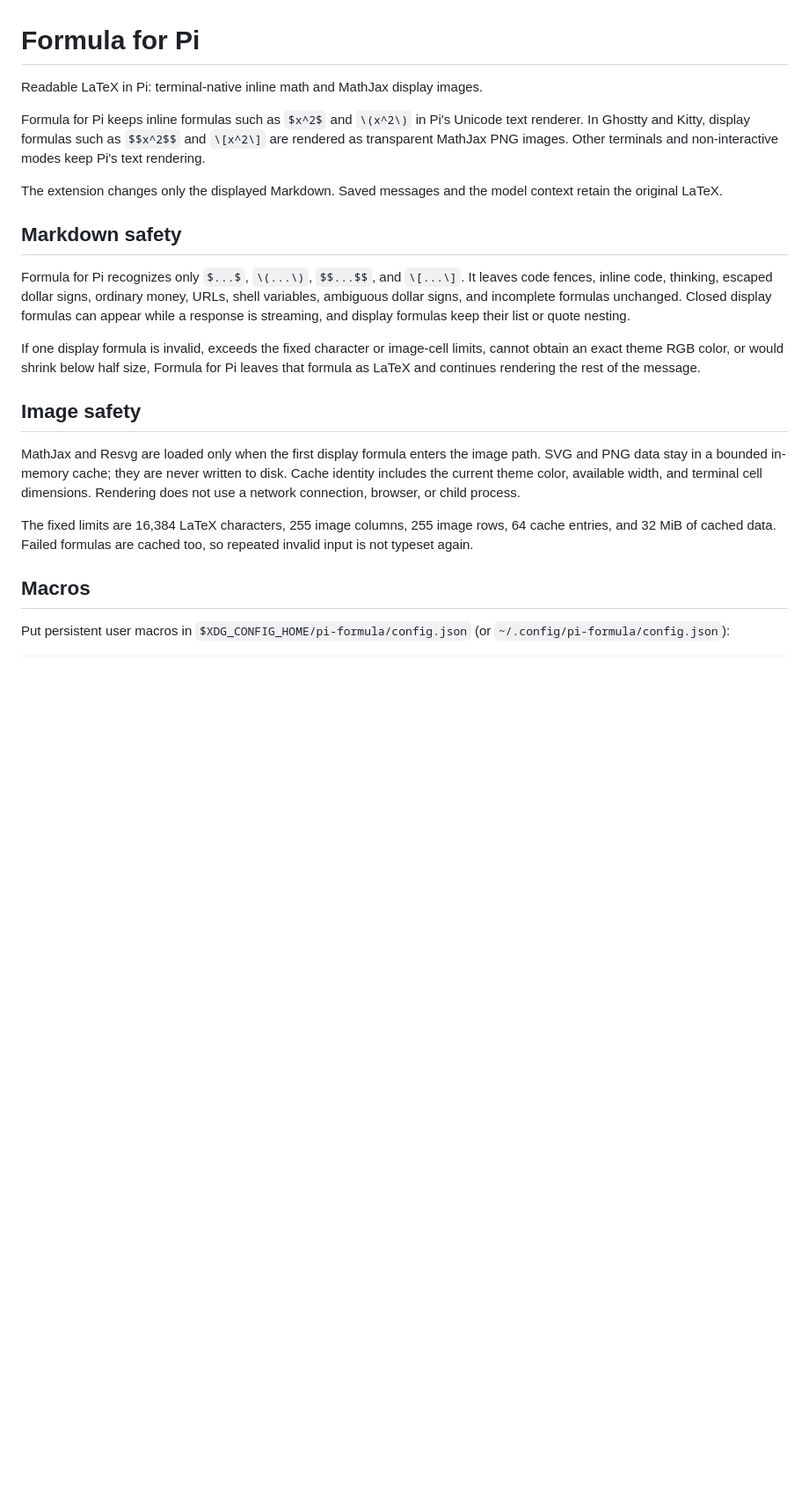
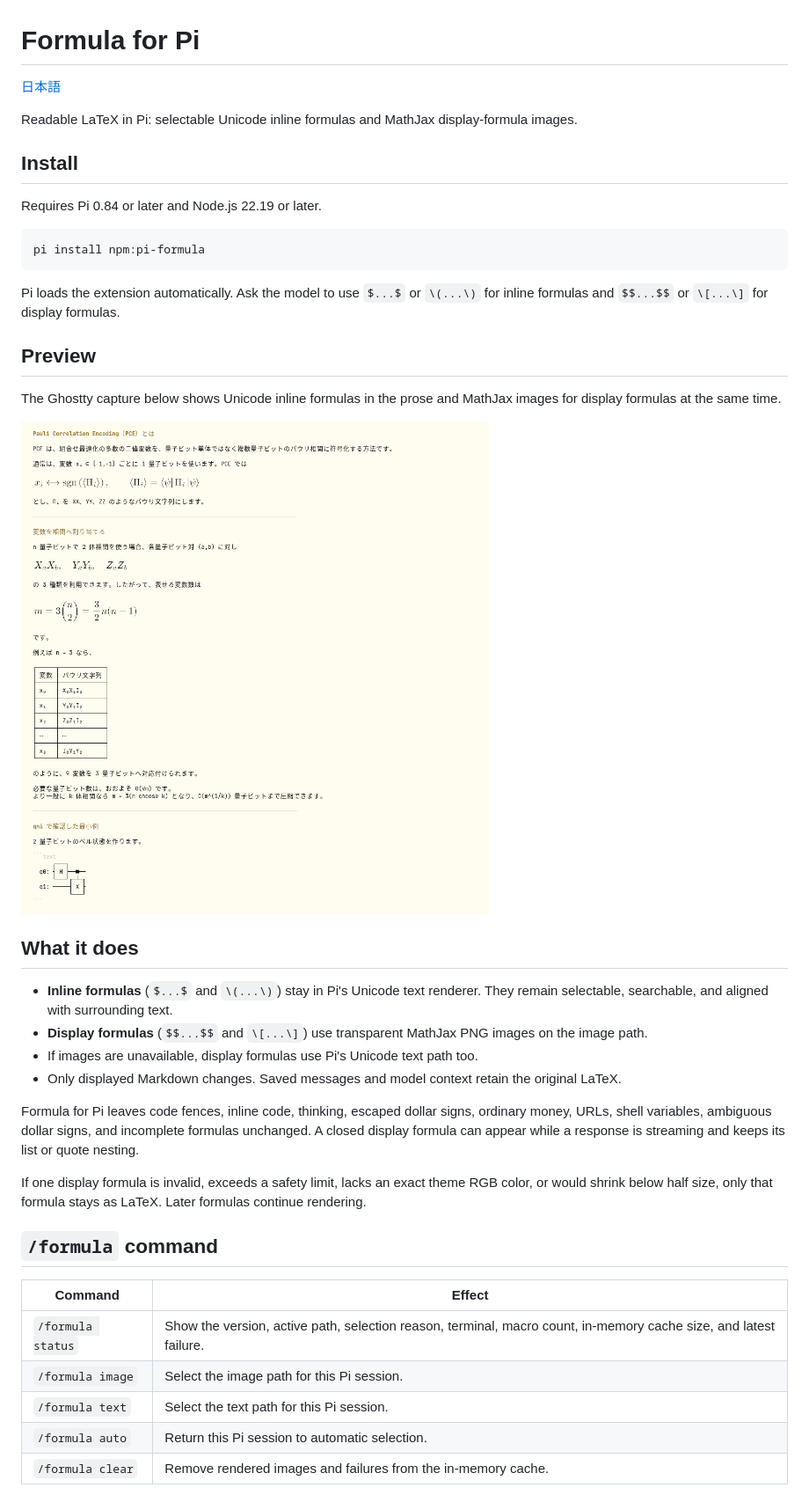
Before and after one commit to yasuhito/pi-formula, a Markdown page: README.md, the part around one of its changes. Shown at 88% size. Rendered like a GitHub page; pictures changed too: assets/ghostty-formulas.png (added); blank space fills up the shorter version.

````diff
--- a/README.md
+++ b/README.md
@@ -1,23 +1,43 @@
 # Formula for Pi
 
-Readable LaTeX in Pi: terminal-native inline math and MathJax display images.
+[日本語](README.ja.md)
 
-Formula for Pi keeps inline formulas such as `$x^2$` and `\(x^2\)` in Pi's Unicode text renderer. In Ghostty and Kitty, display formulas such as `$$x^2$$` and `\[x^2\]` are rendered as transparent MathJax PNG images. Other terminals and non-interactive modes keep Pi's text rendering.
+Readable LaTeX in Pi: selectable Unicode inline formulas and MathJax display-formula images.
 
-The extension changes only the displayed Markdown. Saved messages and the model context retain the original LaTeX.
+## Install
 
-## Markdown safety
+Requires Pi 0.84 or later and Node.js 22.19 or later.
 
-Formula for Pi recognizes only `$...$`, `\(...\)`, `$$...$$`, and `\[...\]`. It leaves code fences, inline code, thinking, escaped dollar signs, ordinary money, URLs, shell variables, ambiguous dollar signs, and incomplete formulas unchanged. Closed display formulas can appear while a response is streaming, and display formulas keep their list or quote nesting.
+```sh
+pi install npm:pi-formula
+```
 
-If one display formula is invalid, exceeds the fixed character or image-cell limits, cannot obtain an exact theme RGB color, or would shrink below half size, Formula for Pi leaves that formula as LaTeX and continues rendering the rest of the message.
+Pi loads the extension automatically. Ask the model to use `$...$` or `\(...\)` for inline formulas and `$$...$$` or `\[...\]` for display formulas.
 
-## Image safety
+## Preview
 
-MathJax and Resvg are loaded only when the first display formula enters the image path. SVG and PNG data stay in a bounded in-memory cache; they are never written to disk. Cache identity includes the current theme color, available width, and terminal cell dimensions. Rendering does not use a network connection, browser, or child process.
+The Ghostty capture below shows Unicode inline formulas in the prose and MathJax images for display formulas at the same time.
 
-The fixed limits are 16,384 LaTeX characters, 255 image columns, 255 image rows, 64 cache entries, and 32 MiB of cached data. Failed formulas are cached too, so repeated invalid input is not typeset again.
+![Ghostty showing Unicode inline formulas and MathJax display-formula images](assets/ghostty-formulas.png)
 
-## Macros
+## What it does
 
-Put persistent user macros in `$XDG_CONFIG_HOME/pi-formula/config.json` (or `~/.config/pi-formula/config.json`):
+- **Inline formulas** (`$...$` and `\(...\)`) stay in Pi's Unicode text renderer. They remain selectable, searchable, and aligned with surrounding text.
+- **Display formulas** (`$$...$$` and `\[...\]`) use transparent MathJax PNG images on the image path.
+- If images are unavailable, display formulas use Pi's Unicode text path too.
+- Only displayed Markdown changes. Saved messages and model context retain the original LaTeX.
+
+Formula for Pi leaves code fences, inline code, thinking, escaped dollar signs, ordinary money, URLs, shell variables, ambiguous dollar signs, and incomplete formulas unchanged. A closed display formula can appear while a response is streaming and keeps its list or quote nesting.
+
+If one display formula is invalid, exceeds a safety limit, lacks an exact theme RGB color, or would shrink below half size, only that formula stays as LaTeX. Later formulas continue rendering.
+
+## `/formula` command
+
+| Command | Effect |
+| --- | --- |
+| `/formula status` | Show the version, active path, selection reason, terminal, macro count, in-memory cache size, and latest failure. |
+| `/formula image` | Select the image path for this Pi session. |
+| `/formula text` | Select the text path for this Pi session. |
+| `/formula auto` | Return this Pi session to automatic selection. |
+| `/formula clear` | Remove rendered images and failures from the in-memory cache. |
+
````
Also changed, not shown: other parts of README.md (+54 -21 lines), CHANGELOG.md (+1 -0 lines), README.ja.md (added, +127 -0 lines), THIRD_PARTY_NOTICES.md (+22 -5 lines), features/distribution.feature.md (added, +29 -0 lines), 2 other files.
